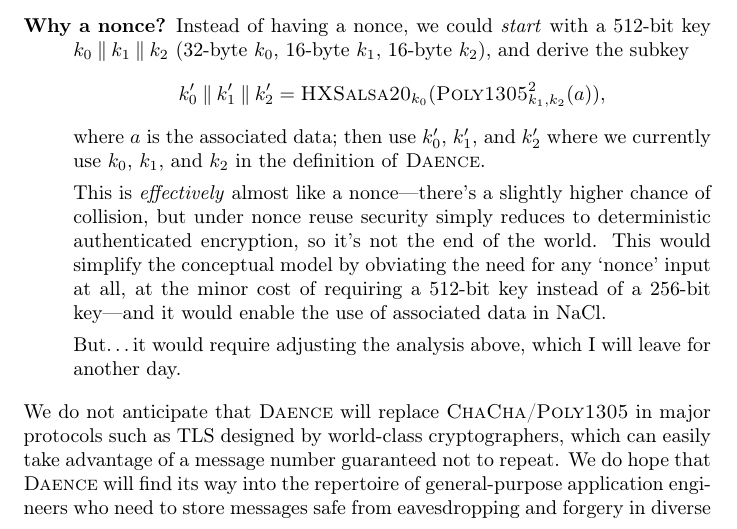
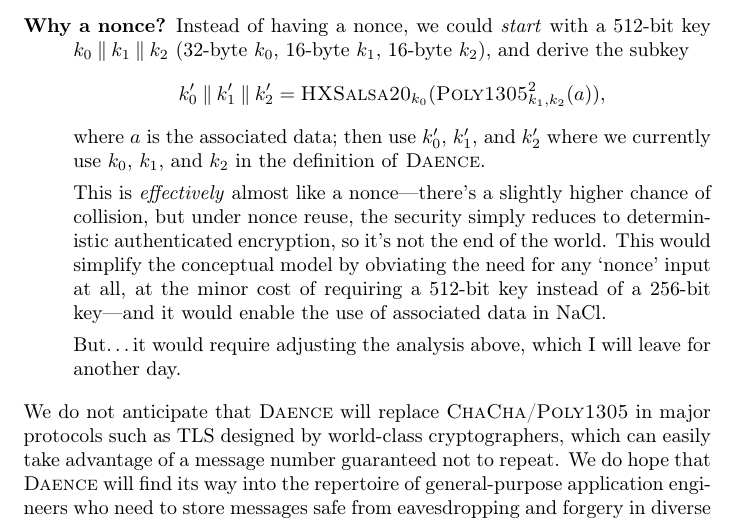
Before and after one commit to riastradh/daence, a LaTeX paper (daence.tex): part of page 11 of 12, cut so that both start at the same text. Compiled offline with pdfLaTeX.

Commit message:
Tweak wording for clarity.

```diff
--- a/daence.tex
+++ b/daence.tex
@@ -856,8 +856,8 @@ By stringing all the inequalities together, we complete the proof:
      definition of \DAENCE/.
 
     This is \emph{effectively} almost like a nonce---there's a
-     slightly higher chance of collision, but under nonce reuse
-     security simply reduces to deterministic authenticated
+     slightly higher chance of collision, but under nonce reuse,
+     the security simply reduces to deterministic authenticated
      encryption, so it's not the end of the world.
     This would simplify the conceptual model by obviating the need for
      any `nonce' input at all, at the minor cost of requiring a
```
